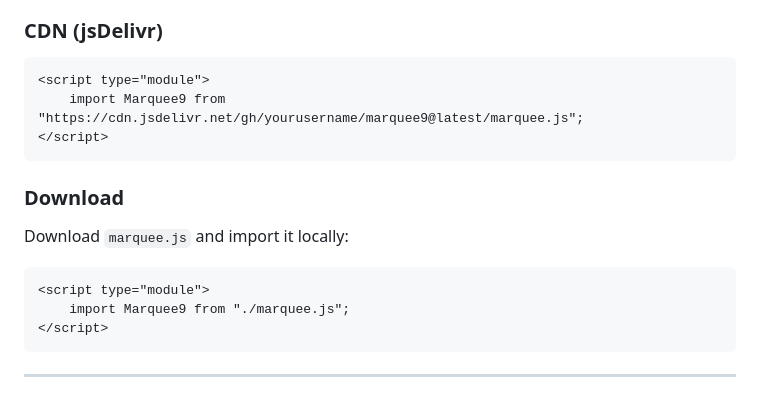
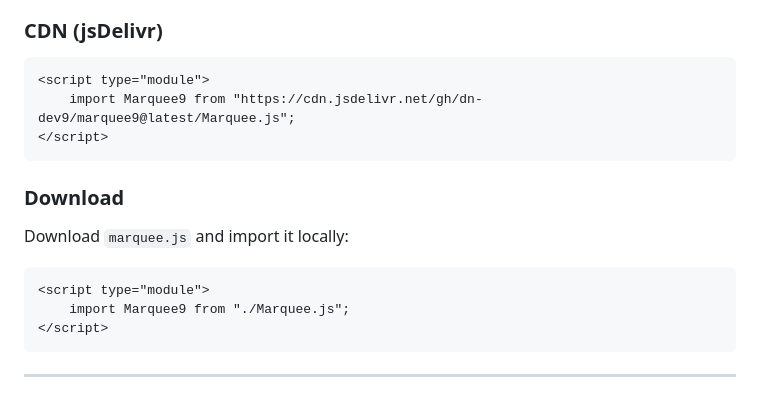
Before and after one commit to dn-dev9/Marquee9, a Markdown page: README.md, the part around the change. Rendered like a GitHub page.

````diff
--- a/README.md
+++ b/README.md
@@ -24,7 +24,7 @@ A lightweight, zero-dependency JavaScript library for creating smooth, glitch-fr
 
 ```html
 <script type="module">
-    import Marquee9 from "https://cdn.jsdelivr.net/gh/yourusername/marquee9@latest/marquee.js";
+    import Marquee9 from "https://cdn.jsdelivr.net/gh/dn-dev9/marquee9@latest/Marquee.js";
 </script>
 ```
 
@@ -34,7 +34,7 @@ Download `marquee.js` and import it locally:
 
 ```html
 <script type="module">
-    import Marquee9 from "./marquee.js";
+    import Marquee9 from "./Marquee.js";
 </script>
 ```
 
````
